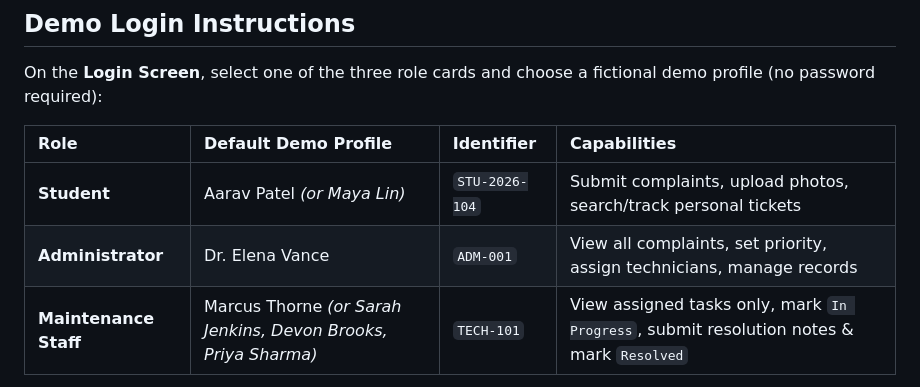
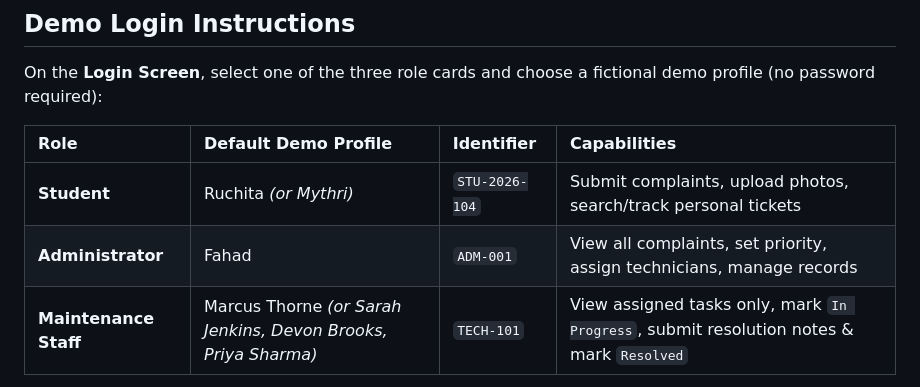
Before and after one commit to fahad275000/CampusCare-ManagementSystem, a Markdown page: README.md, the part around the change. Rendered like a GitHub page.

Commit message:
Update demo accounts to Ruchita, Mythri, and Fahad across app and docs

```diff
--- a/README.md
+++ b/README.md
@@ -77,8 +77,8 @@ On the **Login Screen**, select one of the three role cards and choose a fiction
 
 | Role | Default Demo Profile | Identifier | Capabilities |
 | :--- | :--- | :--- | :--- |
-| **Student** | Aarav Patel *(or Maya Lin)* | `STU-2026-104` | Submit complaints, upload photos, search/track personal tickets |
-| **Administrator** | Dr. Elena Vance | `ADM-001` | View all complaints, set priority, assign technicians, manage records |
+| **Student** | Ruchita *(or Mythri)* | `STU-2026-104` | Submit complaints, upload photos, search/track personal tickets |
+| **Administrator** | Fahad | `ADM-001` | View all complaints, set priority, assign technicians, manage records |
 | **Maintenance Staff** | Marcus Thorne *(or Sarah Jenkins, Devon Brooks, Priya Sharma)* | `TECH-101` | View assigned tasks only, mark `In Progress`, submit resolution notes & mark `Resolved` |
 
 > **Demo Tip:** When demonstrating the end-to-end flow, assign your new complaint as **Administrator** to **Marcus Thorne (`TECH-101`)**, then log in as **Marcus Thorne** under Maintenance Staff to resolve it.
```
Also changed, not shown: documentation/demo-guide.md (+3 -3 lines), documentation/project-report.md (+1 -1 lines), screenshots/01-login-screen.png, screenshots/02-student-dashboard.png, screenshots/03-complaint-submission.png, screenshots/04-admin-dashboard.png, 5 other files.
